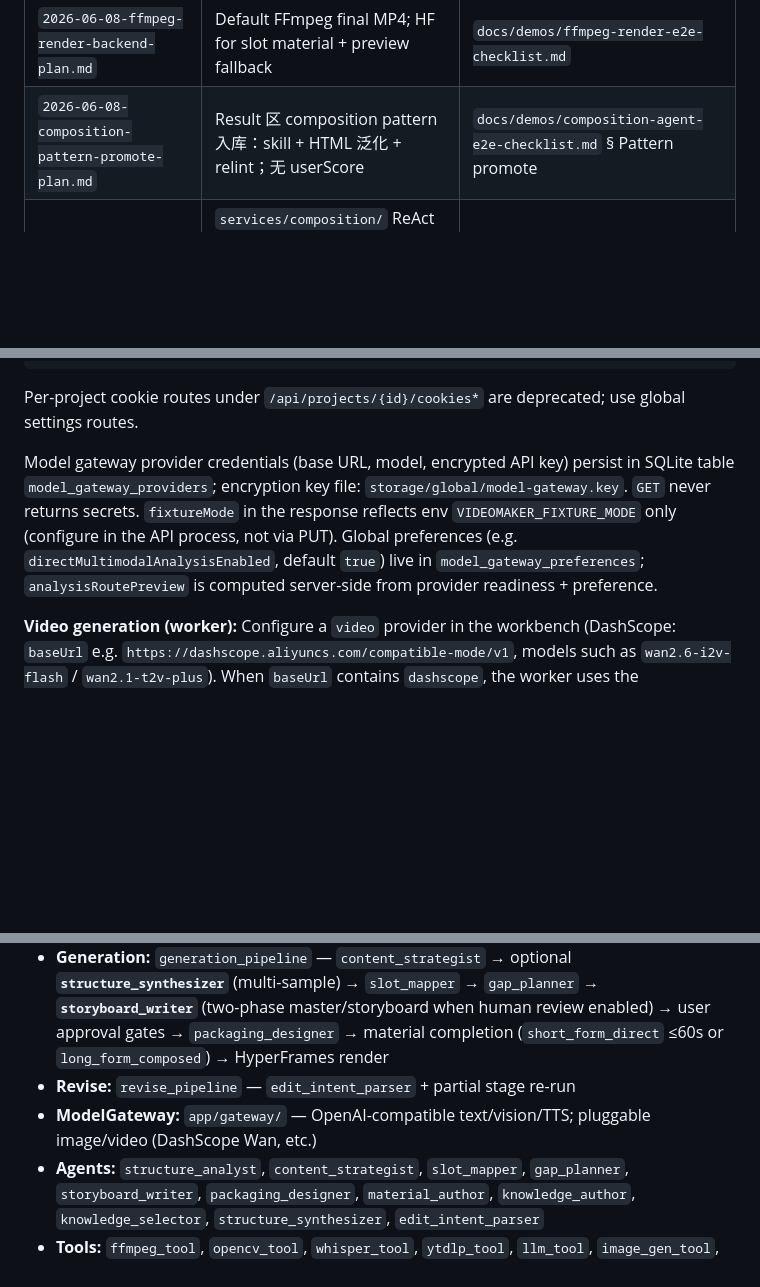
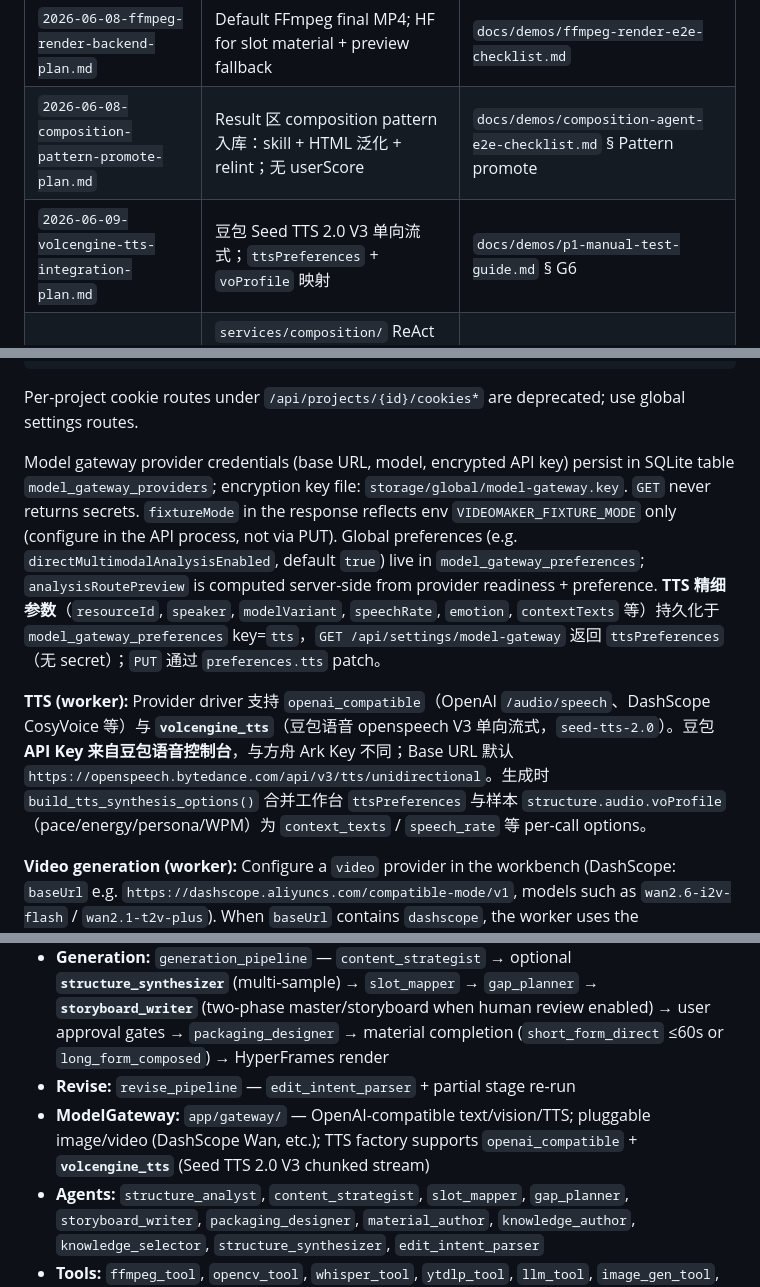
Before and after one commit to LDJ-creat/VideoMaker, a Markdown page: AGENTS.md, 3 parts joined by grey strips. GitHub-like rendering; blank space fills up the shorter version.

Commit message:
docs: 豆包 TTS 接入计划与验证说明
新增 volcengine TTS 集成计划文档；更新 AGENTS.md 的 driver/ttsPreferences 说明与 p1 手册 G6/G6a 验证步骤。

Co-authored-by: Cursor <cursoragent@cursor.com>

```diff
--- a/AGENTS.md
+++ b/AGENTS.md
@@ -129,6 +129,7 @@ P1 upgrades P0 from deterministic demo to **LLM Agent + ModelGateway + AIGC mate
 | `2026-06-08-narration-alignment-plan.md` | Global TTS, subtitle–WAV alignment, timeline `hold_tail`, DashScope WAV header fallback | `docs/demos/narration-alignment-e2e-checklist.md` |
 | `2026-06-08-ffmpeg-render-backend-plan.md` | Default FFmpeg final MP4; HF for slot material + preview fallback | `docs/demos/ffmpeg-render-e2e-checklist.md` |
 | `2026-06-08-composition-pattern-promote-plan.md` | Result 区 composition pattern 入库：skill + HTML 泛化 + relint；无 userScore | `docs/demos/composition-agent-e2e-checklist.md` § Pattern promote |
+| `2026-06-09-volcengine-tts-integration-plan.md` | 豆包 Seed TTS 2.0 V3 单向流式；`ttsPreferences` + `voProfile` 映射 | `docs/demos/p1-manual-test-guide.md` § G6 |
 | HyperFrames Agent composition (in-repo) | `services/composition/` ReAct material author, `template=composition`, skill_view bootstrap, pattern deposit/promote | `docs/demos/composition-agent-e2e-checklist.md` |
 
 ## Current Implementation State
@@ -206,7 +207,9 @@ POST /api/settings/stock-media/test
 
 Per-project cookie routes under `/api/projects/{id}/cookies*` are deprecated; use global settings routes.
 
-Model gateway provider credentials (base URL, model, encrypted API key) persist in SQLite table `model_gateway_providers`; encryption key file: `storage/global/model-gateway.key`. `GET` never returns secrets. `fixtureMode` in the response reflects env `VIDEOMAKER_FIXTURE_MODE` only (configure in the API process, not via PUT). Global preferences (e.g. `directMultimodalAnalysisEnabled`, default `true`) live in `model_gateway_preferences`; `analysisRoutePreview` is computed server-side from provider readiness + preference.
+Model gateway provider credentials (base URL, model, encrypted API key) persist in SQLite table `model_gateway_providers`; encryption key file: `storage/global/model-gateway.key`. `GET` never returns secrets. `fixtureMode` in the response reflects env `VIDEOMAKER_FIXTURE_MODE` only (configure in the API process, not via PUT). Global preferences (e.g. `directMultimodalAnalysisEnabled`, default `true`) live in `model_gateway_preferences`; `analysisRoutePreview` is computed server-side from provider readiness + preference. **TTS 精细参数**（`resourceId`, `speaker`, `modelVariant`, `speechRate`, `emotion`, `contextTexts` 等）持久化于 `model_gateway_preferences` key=`tts`，`GET /api/settings/model-gateway` 返回 `ttsPreferences`（无 secret）；`PUT` 通过 `preferences.tts` patch。
+
+**TTS (worker):** Provider driver 支持 `openai_compatible`（OpenAI `/audio/speech`、DashScope CosyVoice 等）与 **`volcengine_tts`**（豆包语音 openspeech V3 单向流式，`seed-tts-2.0`）。豆包 **API Key 来自豆包语音控制台**，与方舟 Ark Key 不同；Base URL 默认 `https://openspeech.bytedance.com/api/v3/tts/unidirectional`。生成时 `build_tts_synthesis_options()` 合并工作台 `ttsPreferences` 与样本 `structure.audio.voProfile`（pace/energy/persona/WPM）为 `context_texts` / `speech_rate` 等 per-call options。
 
 **Video generation (worker):** Configure a `video` provider in the workbench (DashScope: `baseUrl` e.g. `https://dashscope.aliyuncs.com/compatible-mode/v1`, models such as `wan2.6-i2v-flash` / `wan2.1-t2v-plus`). When `baseUrl` contains `dashscope`, the worker uses the `dashscope_wan` driver (`video-synthesis` + task poll). Otherwise set `VIDEO_DRIVER=generic_job` for a custom `POST /videos` job API.
 
@@ -291,7 +294,7 @@ Pipelines and tools:
 - **Sample analysis:** `p0_demo_pipeline.analyze_sample` — perception → **`structure_analyst`** LLM → `structure_coercer` validation → optional **`knowledge_author`** draft
 - **Generation:** `generation_pipeline` — `content_strategist` → optional **`structure_synthesizer`** (multi-sample) → `slot_mapper` → `gap_planner` → **`storyboard_writer`** (two-phase master/storyboard when human review enabled) → user approval gates → `packaging_designer` → material completion (`short_form_direct` ≤60s or `long_form_composed`) → HyperFrames render
 - **Revise:** `revise_pipeline` — `edit_intent_parser` + partial stage re-run
-- **ModelGateway:** `app/gateway/` — OpenAI-compatible text/vision/TTS; pluggable image/video (DashScope Wan, etc.)
+- **ModelGateway:** `app/gateway/` — OpenAI-compatible text/vision/TTS; pluggable image/video (DashScope Wan, etc.); TTS factory supports `openai_compatible` + **`volcengine_tts`** (Seed TTS 2.0 V3 chunked stream)
 - **Agents:** `structure_analyst`, `content_strategist`, `slot_mapper`, `gap_planner`, `storyboard_writer`, `packaging_designer`, `material_author`, `knowledge_author`, `knowledge_selector`, `structure_synthesizer`, `edit_intent_parser`
 - **Tools:** `ffmpeg_tool`, `opencv_tool`, `whisper_tool`, `ytdlp_tool`, `llm_tool`, `image_gen_tool`, `video_gen_tool`, `tts_tool`, `hyperframes_tool`
 - **Render:** `render_timeline_to_hyperframes`, `composition_preview`, `ffmpeg_backend` (default final MP4), `hyperframes_backend` (fallback / slot material via `hyperframes_material_tool`)
```
Also changed, not shown: docs/demos/p1-manual-test-guide.md (+2 -1 lines), 1 other file.
